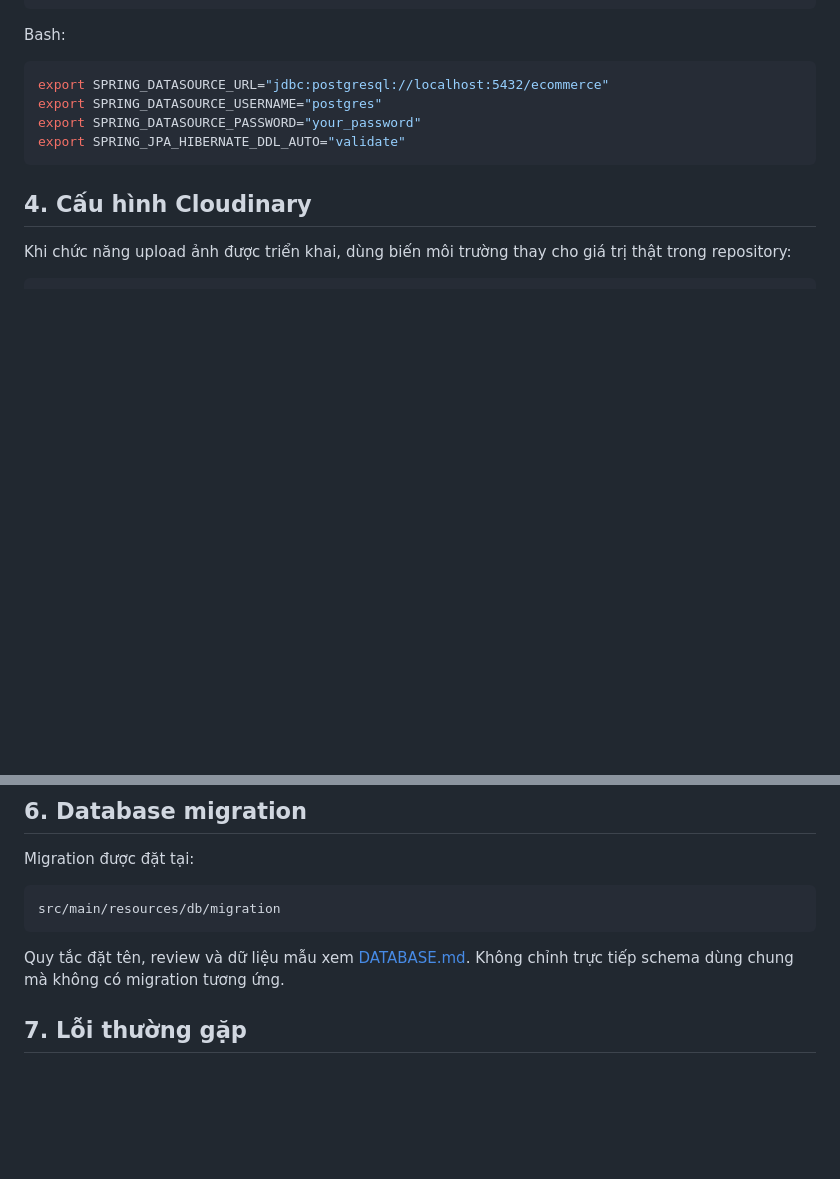
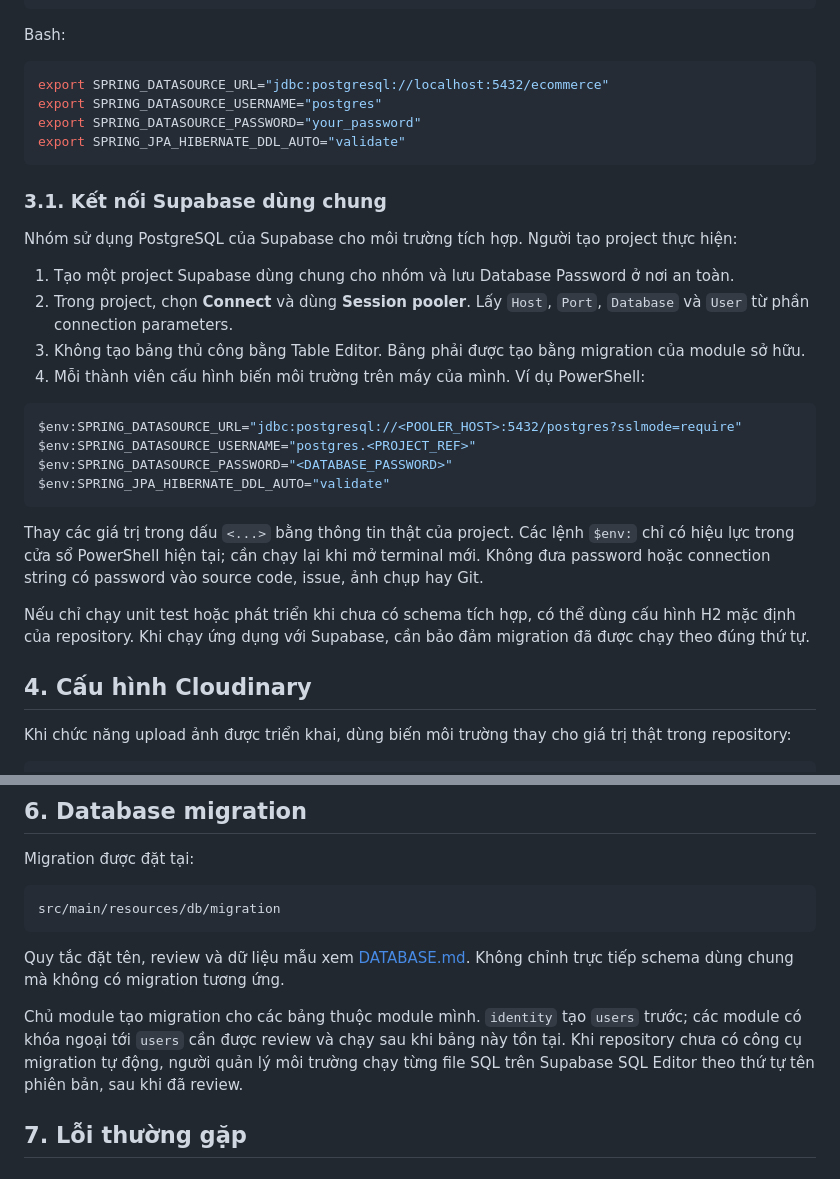
Before and after one commit to ChuChoaChan131019/MauThietKe_DoAnGiuaKy, a Markdown page: Docs/SETUP.md, 2 parts joined by grey strips. Rendered like a GitHub page; blank space fills up the shorter version.

Commit message:
docs(setup): add Supabase connection guide

````diff
--- a/Docs/SETUP.md
+++ b/Docs/SETUP.md
@@ -56,6 +56,26 @@ export SPRING_DATASOURCE_PASSWORD="your_password"
 export SPRING_JPA_HIBERNATE_DDL_AUTO="validate"
 ```
 
+### 3.1. Kết nối Supabase dùng chung
+
+Nhóm sử dụng PostgreSQL của Supabase cho môi trường tích hợp. Người tạo project thực hiện:
+
+1. Tạo một project Supabase dùng chung cho nhóm và lưu Database Password ở nơi an toàn.
+2. Trong project, chọn **Connect** và dùng **Session pooler**. Lấy `Host`, `Port`, `Database` và `User` từ phần connection parameters.
+3. Không tạo bảng thủ công bằng Table Editor. Bảng phải được tạo bằng migration của module sở hữu.
+4. Mỗi thành viên cấu hình biến môi trường trên máy của mình. Ví dụ PowerShell:
+
+```powershell
+$env:SPRING_DATASOURCE_URL="jdbc:postgresql://<POOLER_HOST>:5432/postgres?sslmode=require"
+$env:SPRING_DATASOURCE_USERNAME="postgres.<PROJECT_REF>"
+$env:SPRING_DATASOURCE_PASSWORD="<DATABASE_PASSWORD>"
+$env:SPRING_JPA_HIBERNATE_DDL_AUTO="validate"
+```
+
+Thay các giá trị trong dấu `<...>` bằng thông tin thật của project. Các lệnh `$env:` chỉ có hiệu lực trong cửa sổ PowerShell hiện tại; cần chạy lại khi mở terminal mới. Không đưa password hoặc connection string có password vào source code, issue, ảnh chụp hay Git.
+
+Nếu chỉ chạy unit test hoặc phát triển khi chưa có schema tích hợp, có thể dùng cấu hình H2 mặc định của repository. Khi chạy ứng dụng với Supabase, cần bảo đảm migration đã được chạy theo đúng thứ tự.
+
 ## 4. Cấu hình Cloudinary
 
 Khi chức năng upload ảnh được triển khai, dùng biến môi trường thay cho giá trị thật trong repository:
@@ -99,6 +119,8 @@ src/main/resources/db/migration
 
 Quy tắc đặt tên, review và dữ liệu mẫu xem [DATABASE.md](DATABASE.md). Không chỉnh trực tiếp schema dùng chung mà không có migration tương ứng.
 
+Chủ module tạo migration cho các bảng thuộc module mình. `identity` tạo `users` trước; các module có khóa ngoại tới `users` cần được review và chạy sau khi bảng này tồn tại. Khi repository chưa có công cụ migration tự động, người quản lý môi trường chạy từng file SQL trên Supabase SQL Editor theo thứ tự tên phiên bản, sau khi đã review.
+
 ## 7. Lỗi thường gặp
 
 ### Sai Java
````
